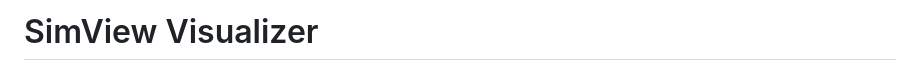
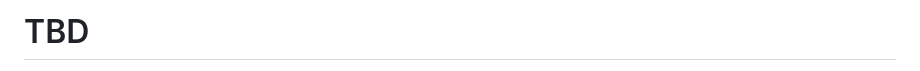
Before and after one commit to aleskucera/simview, a Markdown page: README.md, the part around one of its changes. Drawn GitHub-style.

Commit message:
Hide readme for now

```diff
--- a/README.md
+++ b/README.md
@@ -1,4 +1,6 @@
-# SimView Visualizer
+# TBD
+
+<!-- # SimView Visualizer
 
 **SimView** is a powerful and interactive tool for visualizing 3D models and terrain data in simulations. It enables you to explore and analyze multiple simulation scenarios (batches) within a shared environment, all defined through an intuitive JSON format. Whether you're simulating physical objects or comparing different runs, SimView provides a flexible and efficient way to bring your data to life.
 
```
Also changed, not shown: other parts of README.md (+1 -1 lines).
